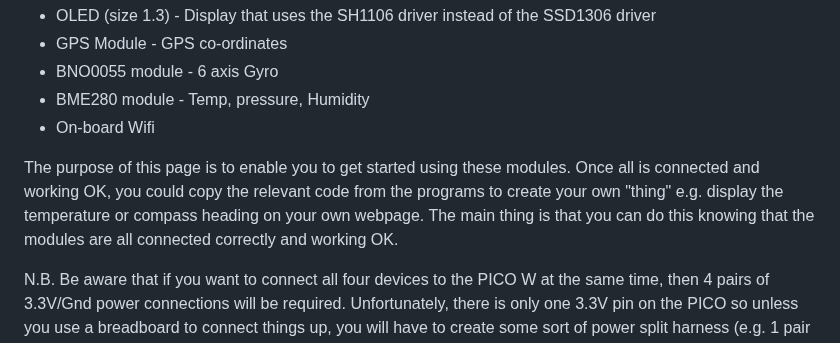
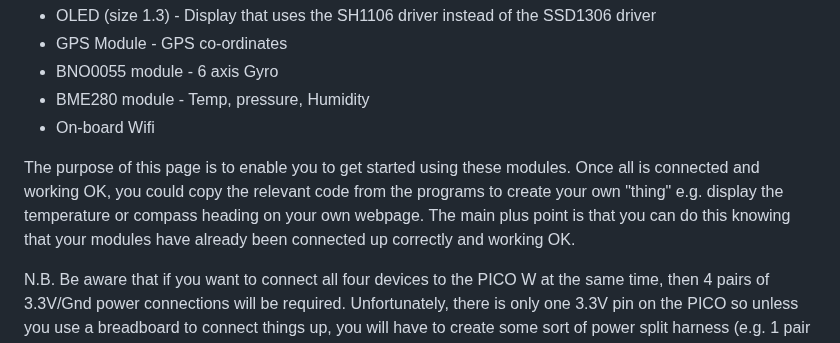
Before and after one commit to CurlyWurly-1/PICO-W-Micropython-examples, a Markdown page: README.md, the part around the change. Rendered like a GitHub page.

```diff
--- a/README.md
+++ b/README.md
@@ -6,7 +6,7 @@ For the PICO W (RP2040 with WIFI) - A collection of Micropython programs that yo
  - BME280 module   - Temp, pressure, Humidity
  - On-board Wifi
 
-The purpose of this page is to enable you to get started using these modules. Once all is connected and working OK, you could copy the relevant code from the programs to create your own "thing" e.g. display the temperature or compass heading on your own webpage. The main thing is that you can do this knowing that the modules are all connected correctly and working OK.
+The purpose of this page is to enable you to get started using these modules. Once all is connected and working OK, you could copy the relevant code from the programs to create your own "thing" e.g. display the temperature or compass heading on your own webpage. The main plus point is that you can do this knowing that your modules have already been connected up correctly and working OK.
 
 N.B. Be aware that if you want to connect all four devices to the PICO W at the same time, then 4 pairs of 3.3V/Gnd power connections will be required.
 Unfortunately, there is only one 3.3V pin on the PICO so unless you use a breadboard to connect things up, you will have to create some sort of power split harness (e.g. 1 pair of wires in with 4 pairs out).
```
